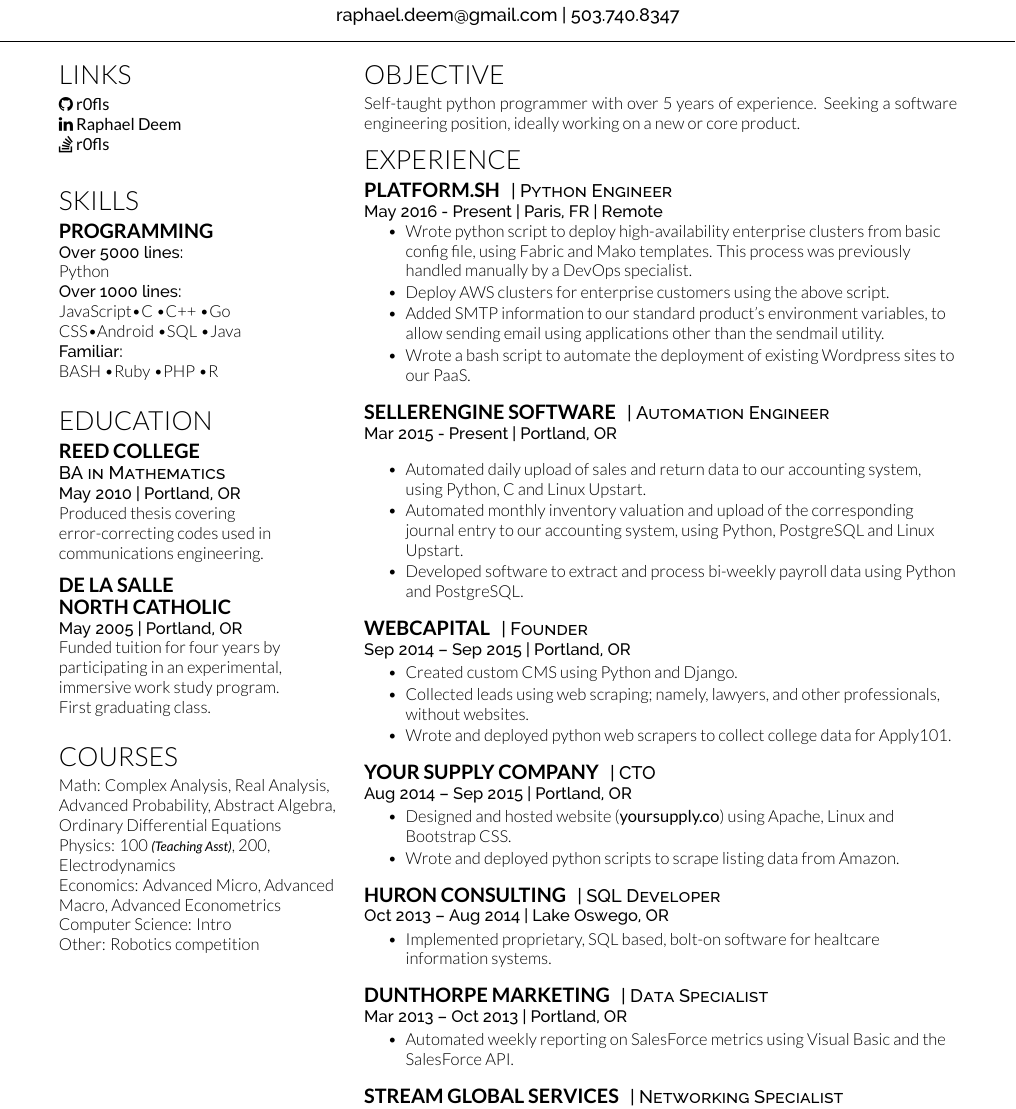
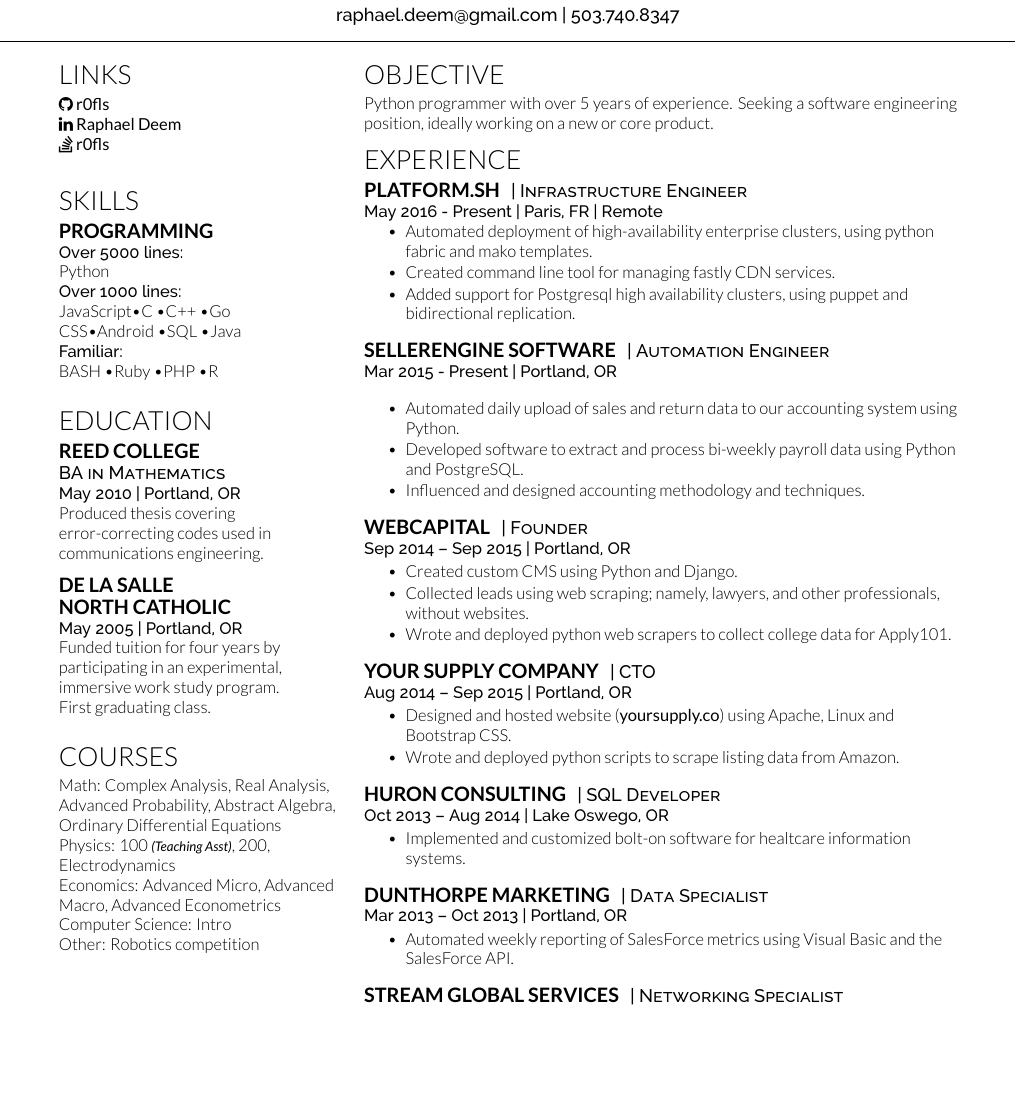
Before and after one commit to r0fls/deemweaver, a LaTeX document (deemweaver.tex): part of page 1 of 2 before the commit and part of the page after it, cut so that both start at the same text, the shorter picture padded with empty space. Compiled offline with XeLaTeX.

Commit message:
update wording

```diff
--- a/deemweaver.tex
+++ b/deemweaver.tex
@@ -144,21 +144,20 @@
 %     OBJECTIVE
 %%%%%%%%%%%%%%%%%%%%%%%%%%%%%%%%%%%%%%
 \section{Objective}
-Self-taught python programmer with over 5 years of experience. Seeking a software engineering position, ideally working on a new or core product.
+Python programmer with over 5 years of experience. Seeking a software engineering position, ideally working on a new or core product.
 %%%%%%%%%%%%%%%%%%%%%%%%%%%%%%%%%%%%%%
 %     EXPERIENCE
 %%%%%%%%%%%%%%%%%%%%%%%%%%%%%%%%%%%%%%
 
 \section{Experience}
 \runsubsection{Platform.sh}
-\descript{| Python Engineer}
+\descript{| Infrastructure Engineer}
 \location{May 2016 - Present | Paris, FR | Remote}
 \begin{tightemize}
 \vspace{\topsep} % Hacky fix for awkward extra vertical space
-\item Wrote python script to deploy high-availability enterprise clusters from basic config file, using Fabric and Mako templates. This process was previously handled manually by a DevOps specialist.
-\item Deploy AWS clusters for enterprise customers using the above script.
-\item Added SMTP information to our standard product's environment variables, to allow sending email using applications other than the sendmail utility.
-\item Wrote a bash script to automate the deployment of existing Wordpress sites to our PaaS.
+\item Automated deployment of high-availability enterprise clusters, using python fabric and mako templates.
+\item Created command line tool for managing fastly CDN services.
+\item Added support for Postgresql high availability clusters, using puppet and bidirectional replication.
 \end{tightemize}
 \sectionsep
 
@@ -168,9 +167,9 @@
 \location{Mar 2015 - Present | Portland, OR}
 \begin{tightemize}
 \vspace{\topsep} % Hacky fix for awkward extra vertical space
-\item Automated daily upload of sales and return data to our accounting system, using Python, C and Linux Upstart.
-\item Automated monthly inventory valuation and upload of the corresponding journal entry to our accounting system, using Python, PostgreSQL and Linux Upstart.
+\item Automated daily upload of sales and return data to our accounting system using Python.
 \item Developed software to extract and process bi-weekly payroll data using Python and PostgreSQL.
+\item Influenced and designed accounting methodology and techniques.
 \end{tightemize}
 \sectionsep
 
@@ -198,7 +197,7 @@
 \descript{| SQL Developer}
 \location{Oct 2013 – Aug 2014 | Lake Oswego, OR}
 \begin{tightemize}
-\item Implemented proprietary, SQL based, bolt-on software for healtcare information systems.
+\item Implemented and customized bolt-on software for healtcare information systems.
 \end{tightemize}
 \sectionsep
 
@@ -206,7 +205,7 @@
 \descript{| Data Specialist }
 \location{Mar 2013 – Oct 2013 | Portland, OR}
 \begin{tightemize}
-\item Automated weekly reporting on SalesForce metrics using Visual Basic and the SalesForce API.
+\item Automated weekly reporting of SalesForce metrics using Visual Basic and the SalesForce API.
 \end{tightemize}
 \sectionsep
 
```
